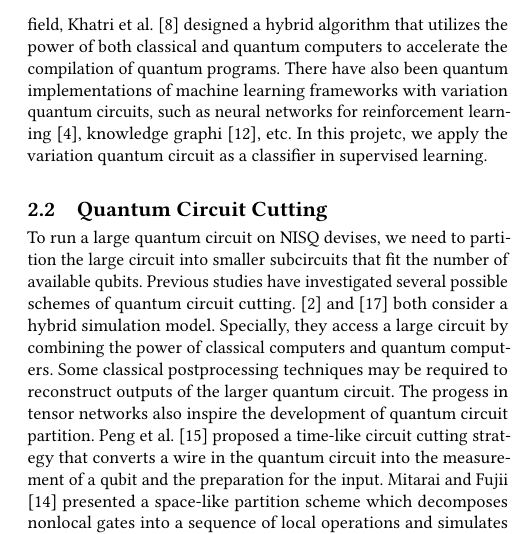
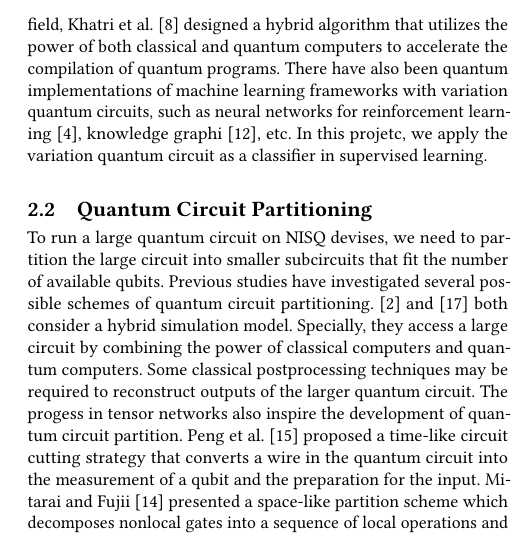
Before and after one commit to ShupeiLi/quantum-algorithms-project, a LaTeX paper (paper/snacspaper.tex): part of one column of page 2 of 4, cut so that both start at the same text. Compiled offline with pdfLaTeX.

Commit message:
Update report

```diff
--- a/paper/snacspaper.tex
+++ b/paper/snacspaper.tex
@@ -66,8 +66,8 @@ The variation quantum algorithm is a class of algorithms that imitates tradition
 
 Variation quantum algorithms have broad application prospects in various fields. In applied mathematics field, Huang et al. \cite{vqa-huang} decompose the transformation matrix into a linear combination of unitaries and optimize the cost function via the variation quantum method. LaRose et al. \cite{vqa-larose} proposed a diagonalization algorithm for principal component analysis, where variation circuit is applied to estimate eigenvalues and eigenvectors. In program compilation field, Khatri et al. \cite{vqa-qc} designed a hybrid algorithm that utilizes the power of both classical and quantum computers to accelerate the compilation of quantum programs. There have also been quantum implementations of machine learning frameworks with variation quantum circuits, such as neural networks for reinforcement learning \cite{vqa-rl}, knowledge graphi \cite{vqa-kg}, etc. In this projetc, we apply the variation quantum circuit as a classifier in supervised learning.
 
-\subsection{Quantum Circuit Cutting}
-To run a large quantum circuit on NISQ devises, we need to partition the large circuit into smaller subcircuits that fit the number of available qubits. Previous studies have investigated several possible schemes of quantum circuit cutting. \cite{bravyi2016} and \cite{tang2021} both consider a hybrid simulation model. Specially, they access a large circuit by combining the power of classical computers and quantum computers. Some classical postprocessing techniques may be required to reconstruct outputs of the larger quantum circuit. The progess in tensor networks also inspire the development of quantum circuit partition. Peng et al. \cite{peng2020} proposed a time-like circuit cutting strategy that converts a wire in the quantum circuit into the measurement of a qubit and the preparation for the input. Mitarai and Fujii \cite{mitarai2021} presented a space-like partition scheme which decomposes nonlocal gates into a sequence of local operations and simulates the original circuit by sampling. It is worth noting that the size of subcircuits can be further reduced in certain scenarios \cite{marshall2022}. We try to simulate the variational quantum classifier with smaller circuits in experiments.
+\subsection{Quantum Circuit Partitioning}
+To run a large quantum circuit on NISQ devises, we need to partition the large circuit into smaller subcircuits that fit the number of available qubits. Previous studies have investigated several possible schemes of quantum circuit partitioning. \cite{bravyi2016} and \cite{tang2021} both consider a hybrid simulation model. Specially, they access a large circuit by combining the power of classical computers and quantum computers. Some classical postprocessing techniques may be required to reconstruct outputs of the larger quantum circuit. The progess in tensor networks also inspire the development of quantum circuit partition. Peng et al. \cite{peng2020} proposed a time-like circuit cutting strategy that converts a wire in the quantum circuit into the measurement of a qubit and the preparation for the input. Mitarai and Fujii \cite{mitarai2021} presented a space-like partition scheme which decomposes nonlocal gates into a sequence of local operations and simulates the original circuit by sampling. It is worth noting that the size of subcircuits can be further reduced in certain scenarios \cite{marshall2022}. We try to simulate the variational quantum classifier with smaller circuits in experiments.
 
 \section{Approach}
 
```
Also changed, not shown: paper/snacspaper.pdf.
